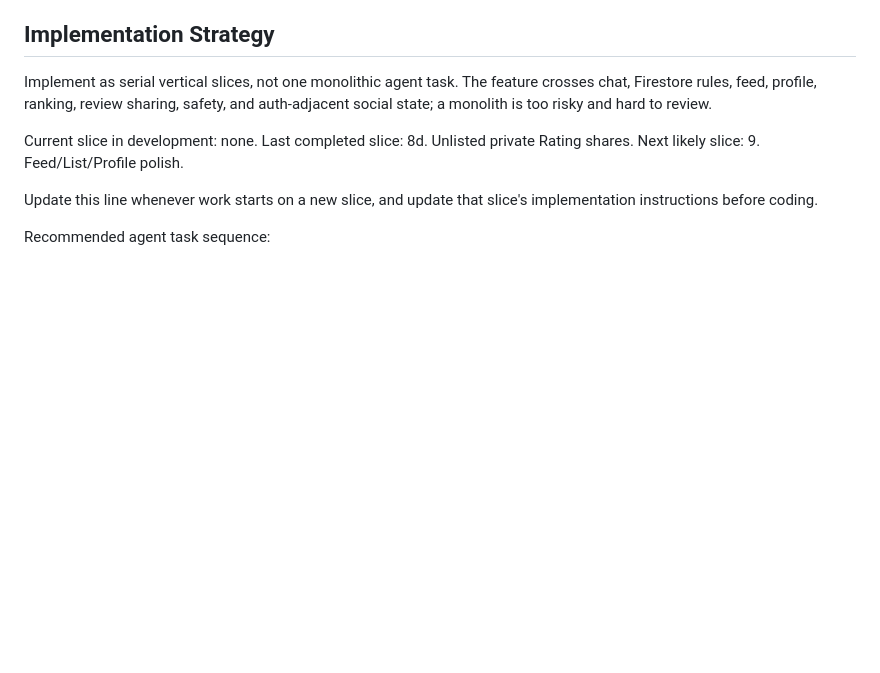
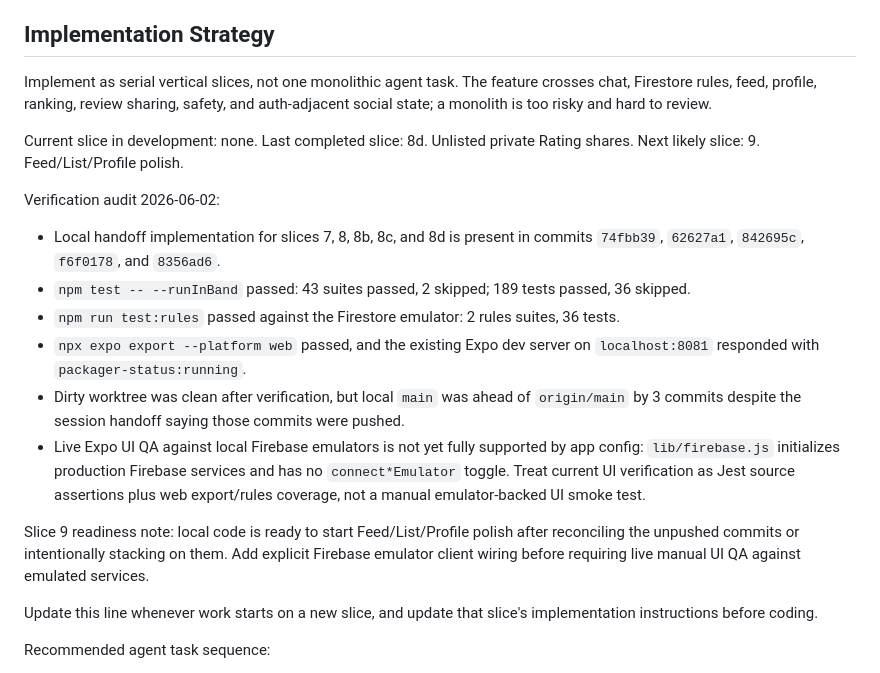
Before and after one commit to BrodieL3/rounds, a Markdown page: docs/prd/current-to-desired-state.md, the part around the change. Rendered like a GitHub page; blank space fills up the shorter version.

Commit message:
Update slice 9 readiness audit

```diff
--- a/docs/prd/current-to-desired-state.md
+++ b/docs/prd/current-to-desired-state.md
@@ -136,6 +136,16 @@ Ship a beta-ready friends-first MVP that preserves the current visual direction
 Implement as serial vertical slices, not one monolithic agent task. The feature crosses chat, Firestore rules, feed, profile, ranking, review sharing, safety, and auth-adjacent social state; a monolith is too risky and hard to review.
 
 Current slice in development: none. Last completed slice: 8d. Unlisted private Rating shares. Next likely slice: 9. Feed/List/Profile polish.
+
+Verification audit 2026-06-02:
+- Local handoff implementation for slices 7, 8, 8b, 8c, and 8d is present in commits `74fbb39`, `62627a1`, `842695c`, `f6f0178`, and `8356ad6`.
+- `npm test -- --runInBand` passed: 43 suites passed, 2 skipped; 189 tests passed, 36 skipped.
+- `npm run test:rules` passed against the Firestore emulator: 2 rules suites, 36 tests.
+- `npx expo export --platform web` passed, and the existing Expo dev server on `localhost:8081` responded with `packager-status:running`.
+- Dirty worktree was clean after verification, but local `main` was ahead of `origin/main` by 3 commits despite the session handoff saying those commits were pushed.
+- Live Expo UI QA against local Firebase emulators is not yet fully supported by app config: `lib/firebase.js` initializes production Firebase services and has no `connect*Emulator` toggle. Treat current UI verification as Jest source assertions plus web export/rules coverage, not a manual emulator-backed UI smoke test.
+
+Slice 9 readiness note: local code is ready to start Feed/List/Profile polish after reconciling the unpushed commits or intentionally stacking on them. Add explicit Firebase emulator client wiring before requiring live manual UI QA against emulated services.
 
 Update this line whenever work starts on a new slice, and update that slice's implementation instructions before coding.
 
```
